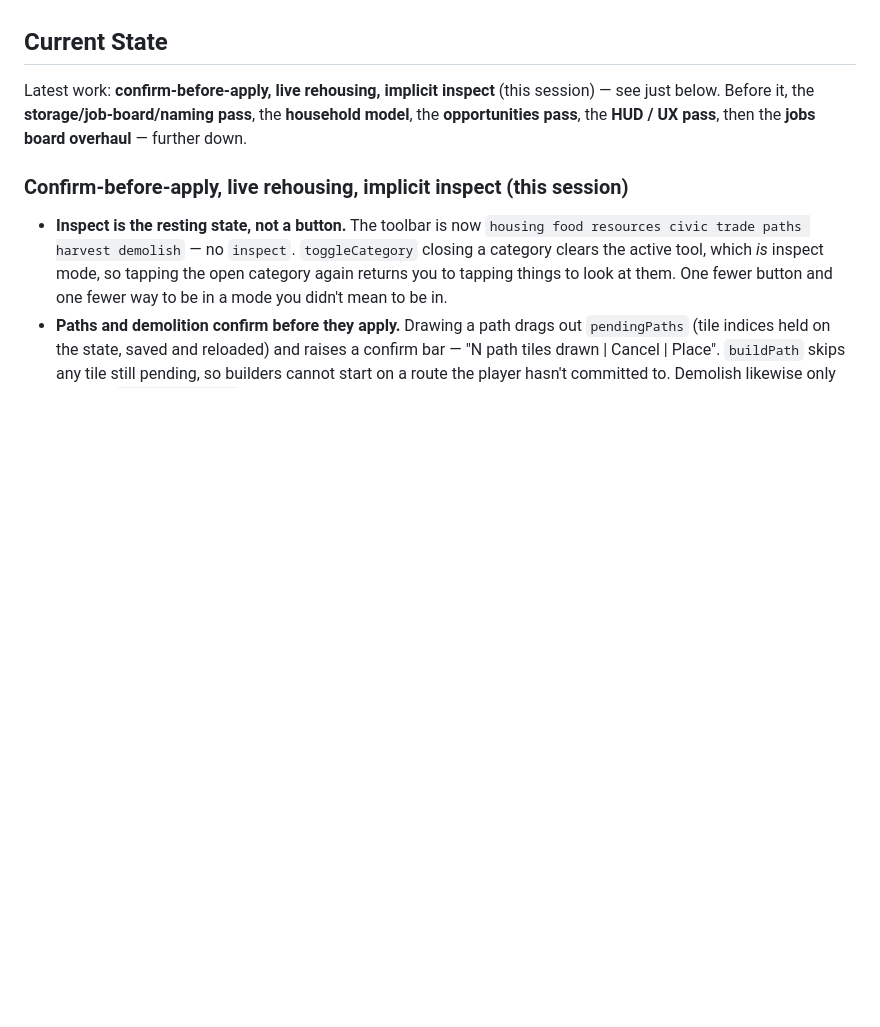
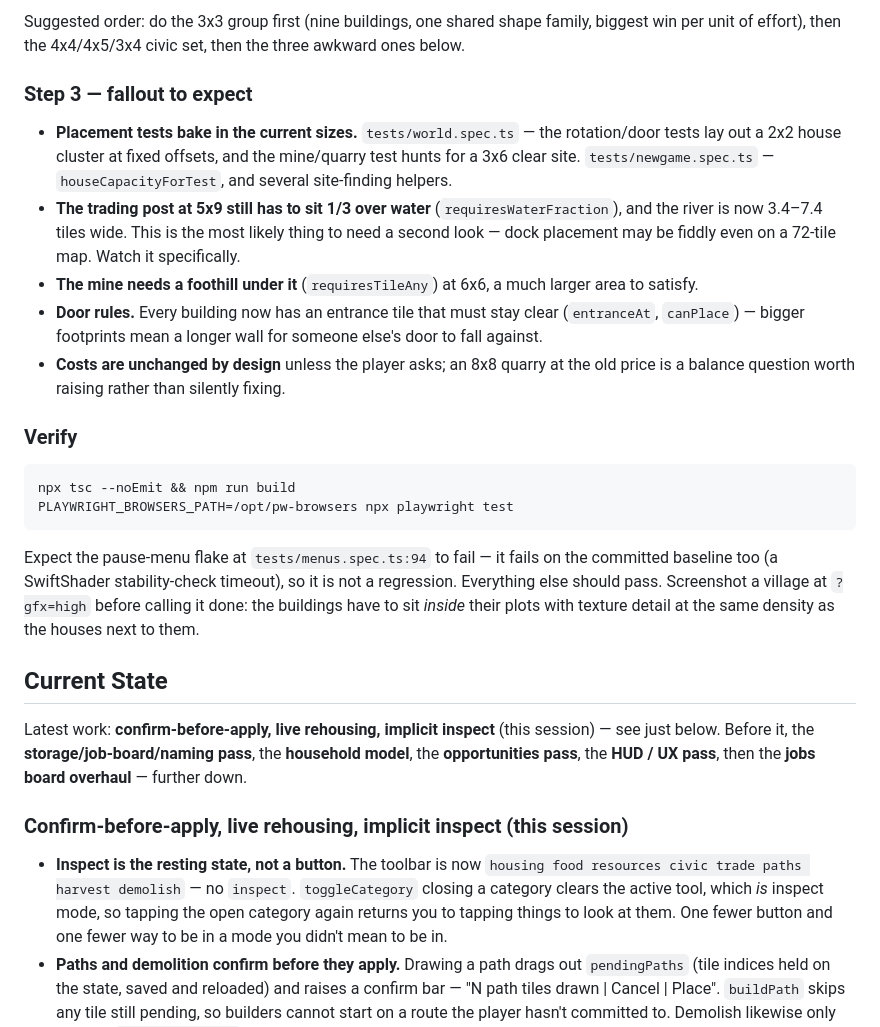
Before and after one commit to centerzl93-lang/mobile-game, a Markdown page: HANDOFF.md, the part around one of its changes. GitHub-like rendering; blank space fills up the shorter version.

````diff
--- a/HANDOFF.md
+++ b/HANDOFF.md
@@ -15,3 +67,28 @@ Vite + vite-plugin-pwa, installable on iPhone, deployed to GitHub Pages.
+Suggested order: do the 3x3 group first (nine buildings, one shared shape family, biggest win per
+unit of effort), then the 4x4/4x5/3x4 civic set, then the three awkward ones below.
+
+### Step 3 — fallout to expect
+- **Placement tests bake in the current sizes.** `tests/world.spec.ts` — the rotation/door tests lay
+  out a 2x2 house cluster at fixed offsets, and the mine/quarry test hunts for a 3x6 clear site.
+  `tests/newgame.spec.ts` — `houseCapacityForTest`, and several site-finding helpers.
+- **The trading post at 5x9 still has to sit 1/3 over water** (`requiresWaterFraction`), and the
+  river is now 3.4–7.4 tiles wide. This is the most likely thing to need a second look — dock
+  placement may be fiddly even on a 72-tile map. Watch it specifically.
+- **The mine needs a foothill under it** (`requiresTileAny`) at 6x6, a much larger area to satisfy.
+- **Door rules.** Every building now has an entrance tile that must stay clear (`entranceAt`,
+  `canPlace`) — bigger footprints mean a longer wall for someone else's door to fall against.
+- **Costs are unchanged by design** unless the player asks; an 8x8 quarry at the old price is a
+  balance question worth raising rather than silently fixing.
+
+### Verify
+```
+npx tsc --noEmit && npm run build
+PLAYWRIGHT_BROWSERS_PATH=/opt/pw-browsers npx playwright test
+```
+Expect the pause-menu flake at `tests/menus.spec.ts:94` to fail — it fails on the committed
+baseline too (a SwiftShader stability-check timeout), so it is not a regression. Everything else
+should pass. Screenshot a village at `?gfx=high` before calling it done: the buildings have to sit
+*inside* their plots with texture detail at the same density as the houses next to them.
 
 ## Current State
 Latest work: **confirm-before-apply, live rehousing, implicit inspect** (this session) — see just
````
Also changed, not shown: other parts of HANDOFF.md (+56 -4 lines).
